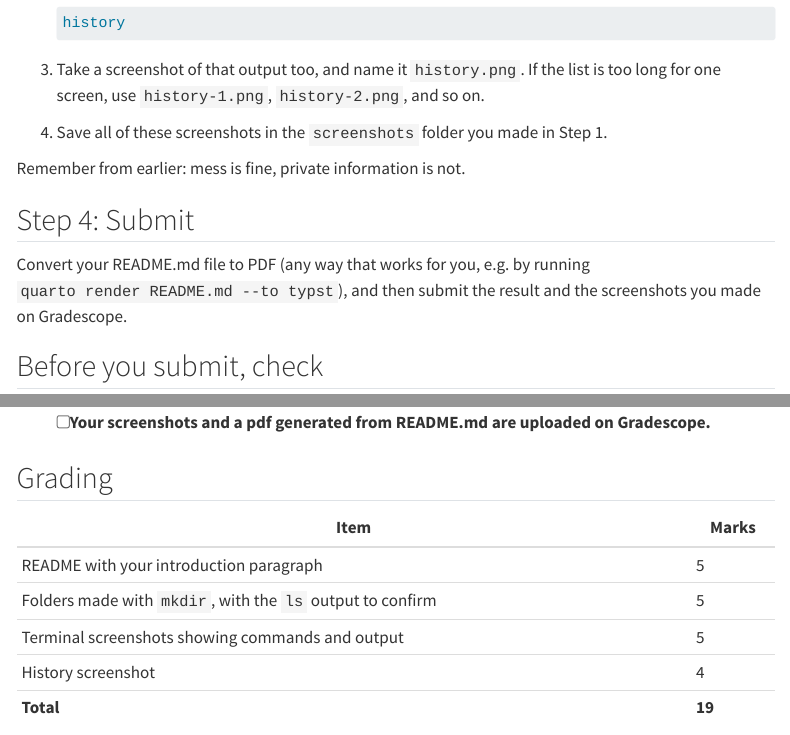
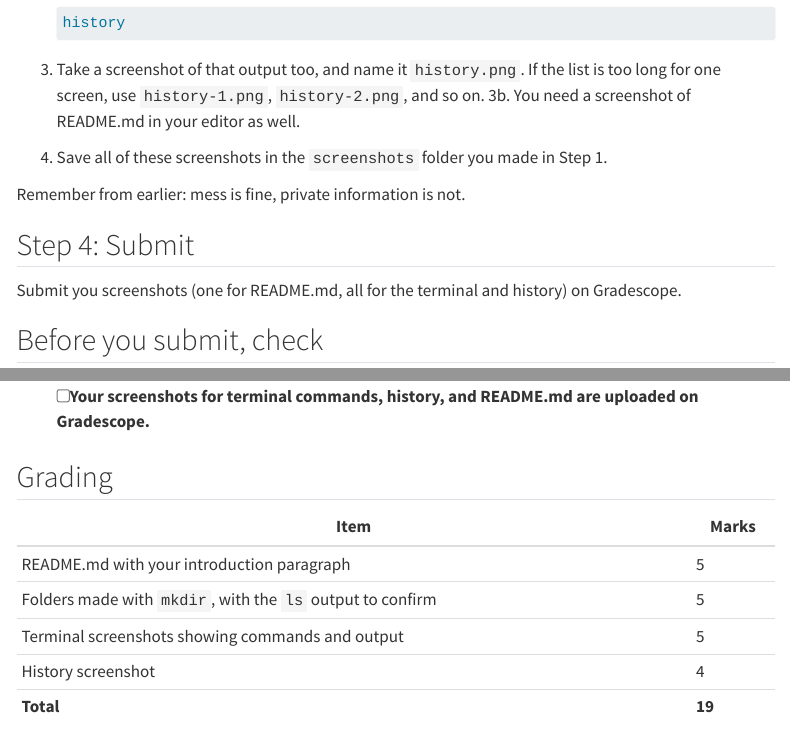
Before and after one commit to UBC-MDS/DSCI_521_platforms-dsci, a Quarto document (assignments/milestone1.qmd): the page in a window 1100 px wide, from 2580 px down, and a second part further down, joined at a grey line. Rendered offline with R 4.5, knitr and Pandoc in place of Quarto, with nearby package versions; menus at the side of the page are left out.

Commit message:
Revise submission instructions for README and screenshots
Updated instructions for submitting README.md and screenshots.

```diff
--- a/assignments/milestone1.qmd
+++ b/assignments/milestone1.qmd
@@ -178,6 +178,7 @@ Textbook: [Seeing the history of commands](https://ubc-mds.github.io/DSCI_521_pl
    and name it `history.png`.
    If the list is too long for one screen,
    use `history-1.png`, `history-2.png`, and so on.
+3b. You need a screenshot of README.md in your editor as well.
 4. Save all of these screenshots in the `screenshots` folder you made in Step 1.
 
 Remember from earlier:
@@ -187,7 +188,7 @@ private information is not.
 
 ## Step 4: Submit
 
-Convert your README.md file to PDF (any way that works for you, e.g. by running `quarto render README.md --to typst`), and then submit the result and the screenshots you made on Gradescope.
+Submit you screenshots (one for README.md, all for the terminal and history)  on Gradescope.
 
 ## Before you submit, check
 
@@ -204,12 +205,12 @@ Convert your README.md file to PDF (any way that works for you, e.g. by running
 - [ ] The terminal screenshots show your commands *and* their output.
 - [ ] No passwords or private information are visible in any screenshot.
-- [ ] Your screenshots and a pdf generated from README.md are uploaded on Gradescope.
+- [ ] Your screenshots for terminal commands, history, and README.md are uploaded on Gradescope.
 
 ## Grading
 
 | Item                                                        | Marks  |
 |-------------------------------------------------------------|--------|
-| README with your introduction paragraph                      | 5      |
+| README.md with your introduction paragraph                      | 5      |
 | Folders made with `mkdir`, with the `ls` output to confirm    | 5      |
 | Terminal screenshots showing commands and output             | 5      |
 | History screenshot                                           | 4      |
```
Also changed, not shown: assignments/milestone1.qmd (4 more changed lines).
